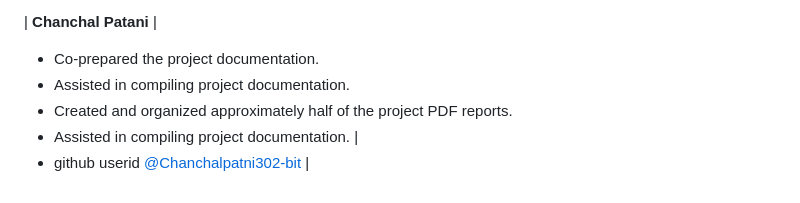
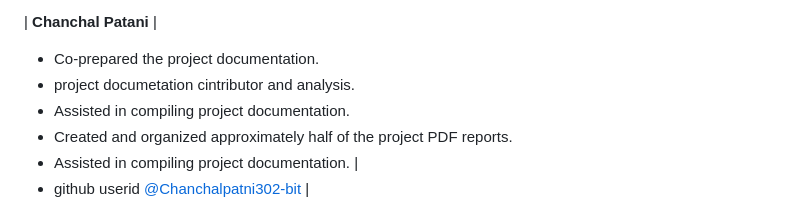
Before and after one commit to shilpasingh89q69-dottie/Launchpad-ai, a Markdown page: README.md, the part around the change. GitHub-like rendering.

```diff
--- a/README.md
+++ b/README.md
@@ -270,6 +270,7 @@ Team Lead —
 | **Chanchal Patani** |
 
 - Co-prepared the project documentation.
+- project documetation cintributor and analysis.
 - Assisted in compiling project documentation.
 - Created and organized approximately half of the project PDF reports.
 - Assisted in compiling project documentation. |
```
